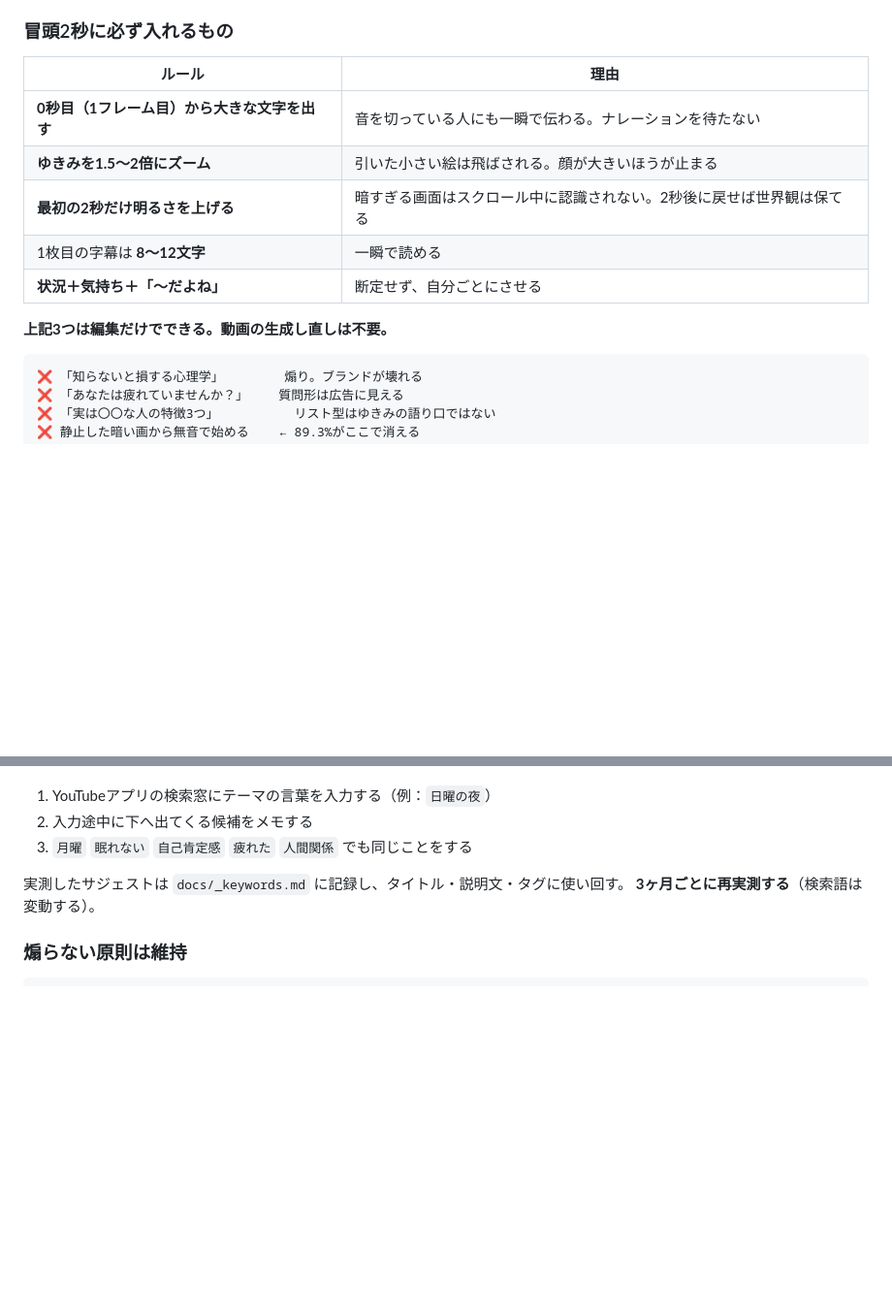
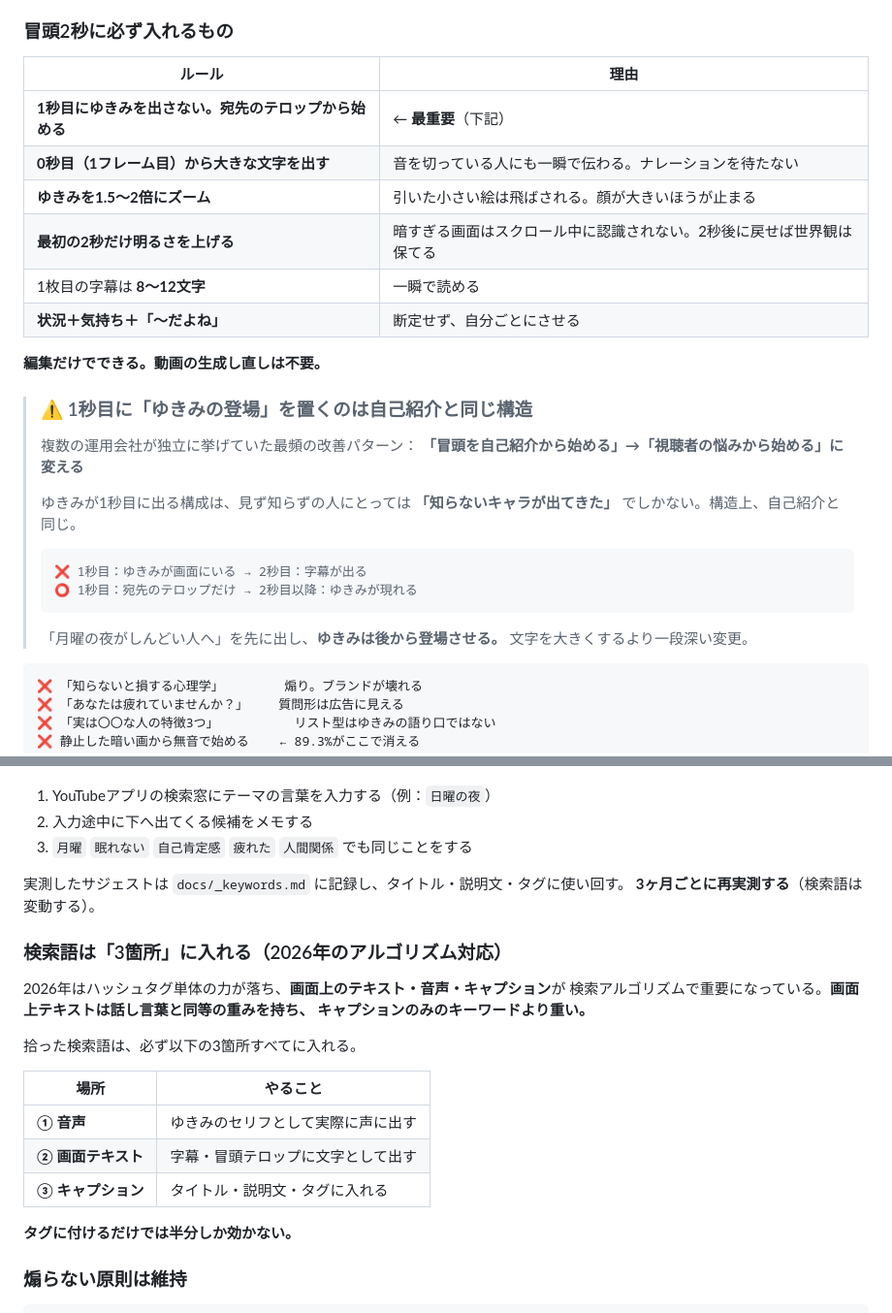
Before and after one commit to kynm062610-eng/Claude, a Markdown page: docs/13-viral-design.md, 2 parts joined by grey strips. Shown at 97% size. Drawn GitHub-style; blank space fills up the shorter version.

````diff
--- a/docs/13-viral-design.md
+++ b/docs/13-viral-design.md
@@ -114,13 +114,30 @@
 
 | ルール | 理由 |
 |---|---|
+| **1秒目にゆきみを出さない。宛先のテロップから始める** | ← **最重要**（下記） |
 | **0秒目（1フレーム目）から大きな文字を出す** | 音を切っている人にも一瞬で伝わる。ナレーションを待たない |
 | **ゆきみを1.5〜2倍にズーム** | 引いた小さい絵は飛ばされる。顔が大きいほうが止まる |
 | **最初の2秒だけ明るさを上げる** | 暗すぎる画面はスクロール中に認識されない。2秒後に戻せば世界観は保てる |
 | 1枚目の字幕は **8〜12文字** | 一瞬で読める |
 | **状況＋気持ち＋「〜だよね」** | 断定せず、自分ごとにさせる |
 
-**上記3つは編集だけでできる。動画の生成し直しは不要。**
+**編集だけでできる。動画の生成し直しは不要。**
+
+> ### ⚠️ 1秒目に「ゆきみの登場」を置くのは自己紹介と同じ構造
+>
+> 複数の運用会社が独立に挙げていた最頻の改善パターン：
+> **「冒頭を自己紹介から始める」→「視聴者の悩みから始める」に変える**
+>
+> ゆきみが1秒目に出る構成は、見ず知らずの人にとっては
+> **「知らないキャラが出てきた」** でしかない。構造上、自己紹介と同じ。
+>
+> ```
+> ❌ 1秒目：ゆきみが画面にいる → 2秒目：字幕が出る
+> ⭕ 1秒目：宛先のテロップだけ → 2秒目以降：ゆきみが現れる
+> ```
+>
+> 「月曜の夜がしんどい人へ」を先に出し、**ゆきみは後から登場させる。**
+> 文字を大きくするより一段深い変更。
 
 ```
 ❌ 「知らないと損する心理学」        煽り。ブランドが壊れる
@@ -226,6 +243,22 @@
 実測したサジェストは `docs/_keywords.md` に記録し、タイトル・説明文・タグに使い回す。
 **3ヶ月ごとに再実測する**（検索語は変動する）。
 
+### 検索語は「3箇所」に入れる（2026年のアルゴリズム対応）
+
+2026年はハッシュタグ単体の力が落ち、**画面上のテキスト・音声・キャプション**が
+検索アルゴリズムで重要になっている。**画面上テキストは話し言葉と同等の重みを持ち、
+キャプションのみのキーワードより重い。**
+
+拾った検索語は、必ず以下の3箇所すべてに入れる。
+
+| 場所 | やること |
+|---|---|
+| **① 音声** | ゆきみのセリフとして実際に声に出す |
+| **② 画面テキスト** | 字幕・冒頭テロップに文字として出す |
+| **③ キャプション** | タイトル・説明文・タグに入れる |
+
+**タグに付けるだけでは半分しか効かない。**
+
 ### 煽らない原則は維持
 
 ```
````
Also changed, not shown: docs/01-brand.md (+20 -0 lines), docs/_research-2026-08-19.md (added, +91 -0 lines).
